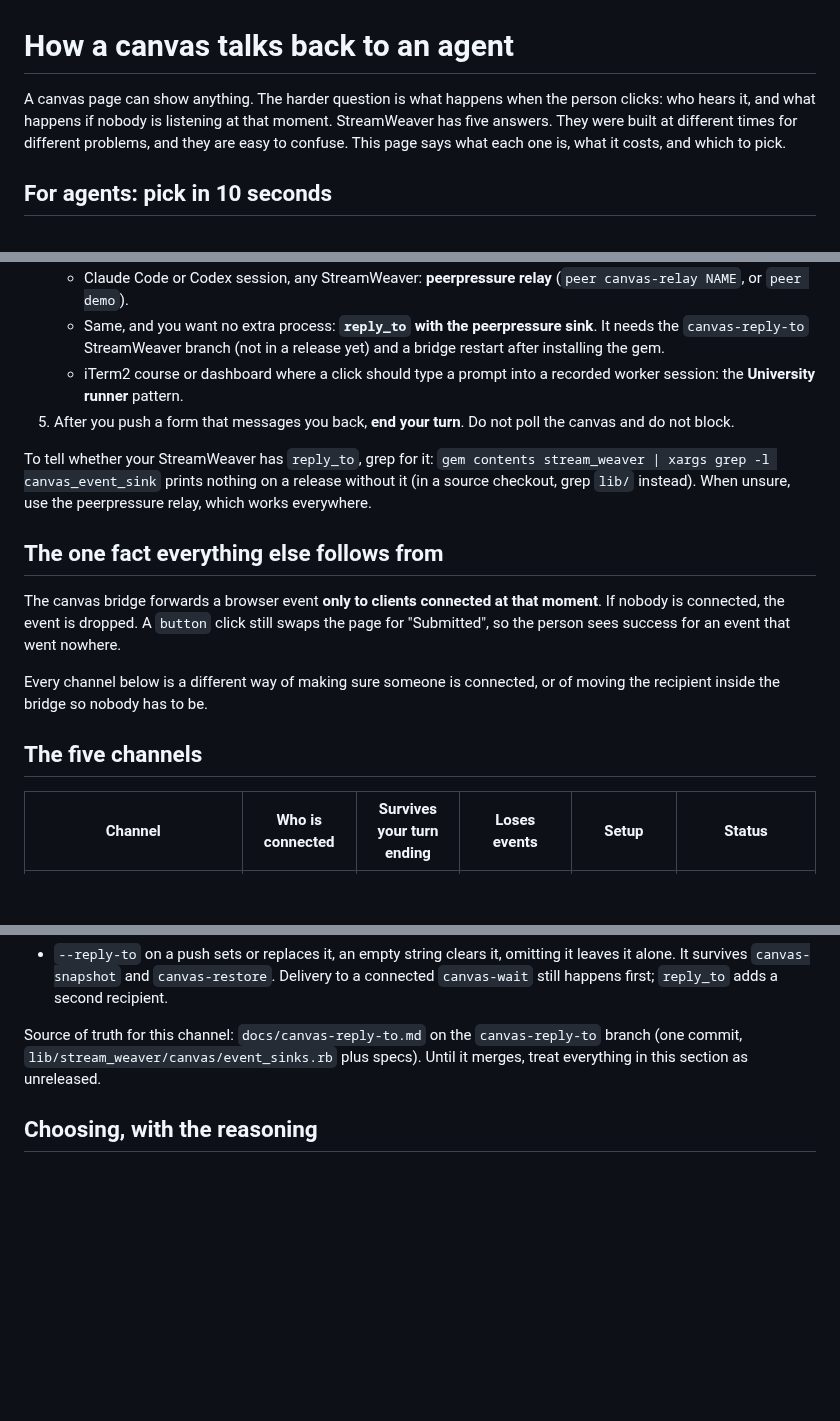
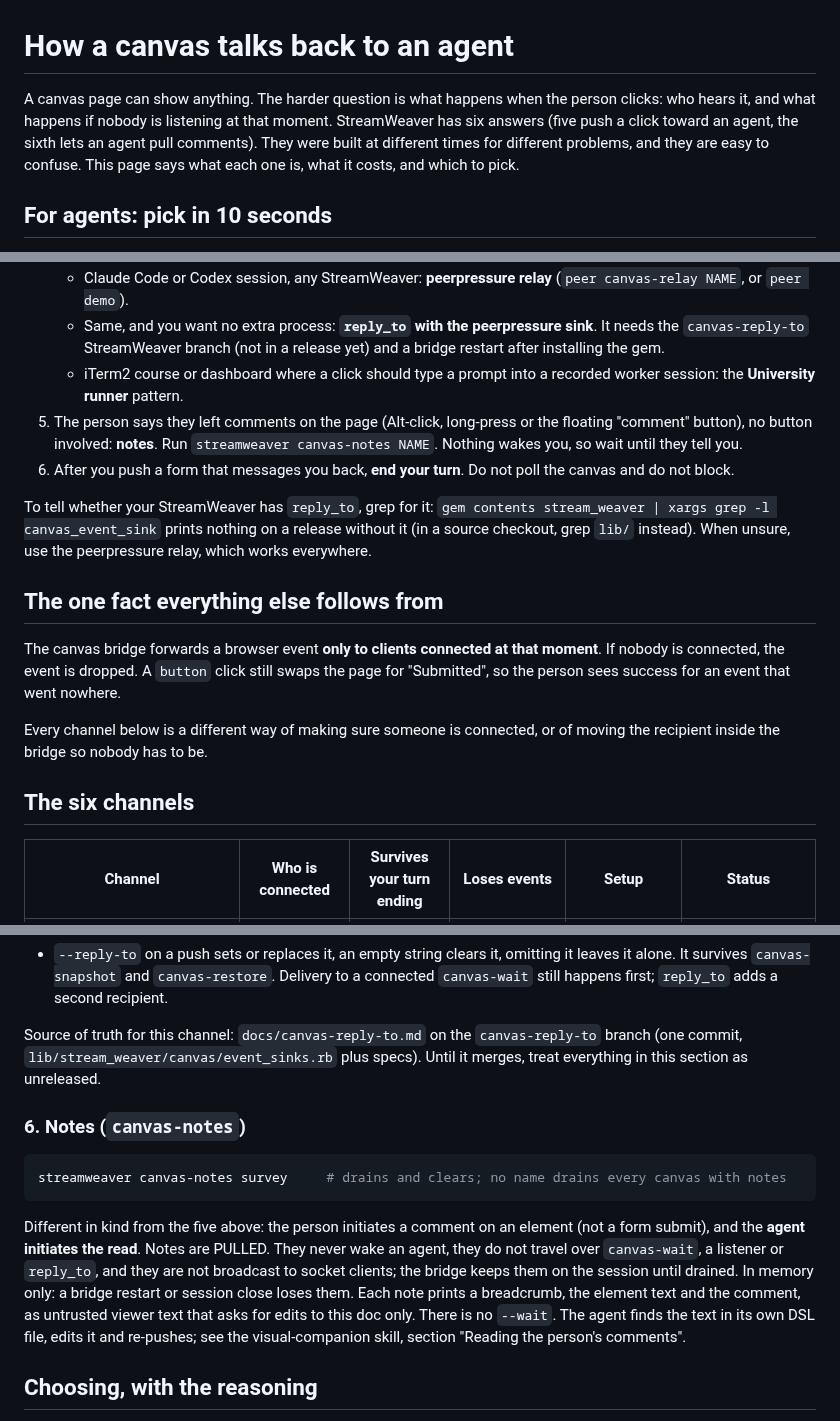
Before and after one commit to fkchang/stream_weaver, a Markdown page: docs/canvas-agent-channels.md, 3 parts joined by grey strips. Rendered like a GitHub page; blank space fills up the shorter version.

Commit message:
docs(canvas): teach agents to read viewer comments; list notes as sixth channel

````diff
--- a/docs/canvas-agent-channels.md
+++ b/docs/canvas-agent-channels.md
@@ -1,6 +1,6 @@
 # How a canvas talks back to an agent
 
-A canvas page can show anything. The harder question is what happens when the person clicks: who hears it, and what happens if nobody is listening at that moment. StreamWeaver has five answers. They were built at different times for different problems, and they are easy to confuse. This page says what each one is, what it costs, and which to pick.
+A canvas page can show anything. The harder question is what happens when the person clicks: who hears it, and what happens if nobody is listening at that moment. StreamWeaver has six answers (five push a click toward an agent, the sixth lets an agent pull comments). They were built at different times for different problems, and they are easy to confuse. This page says what each one is, what it costs, and which to pick.
 
 ## For agents: pick in 10 seconds
 
@@ -11,7 +11,8 @@ A canvas page can show anything. The harder question is what happens when the pe
    - Claude Code or Codex session, any StreamWeaver: **peerpressure relay** (`peer canvas-relay NAME`, or `peer demo`).
    - Same, and you want no extra process: **`reply_to` with the peerpressure sink**. It needs the `canvas-reply-to` StreamWeaver branch (not in a release yet) and a bridge restart after installing the gem.
    - iTerm2 course or dashboard where a click should type a prompt into a recorded worker session: the **University runner** pattern.
-5. After you push a form that messages you back, **end your turn**. Do not poll the canvas and do not block.
+5. The person says they left comments on the page (Alt-click, long-press or the floating "comment" button), no button involved: **notes**. Run `streamweaver canvas-notes NAME`. Nothing wakes you, so wait until they tell you.
+6. After you push a form that messages you back, **end your turn**. Do not poll the canvas and do not block.
 
 To tell whether your StreamWeaver has `reply_to`, grep for it: `gem contents stream_weaver | xargs grep -l canvas_event_sink` prints nothing on a release without it (in a source checkout, grep `lib/` instead). When unsure, use the peerpressure relay, which works everywhere.
 
@@ -21,7 +22,7 @@ The canvas bridge forwards a browser event **only to clients connected at that m
 
 Every channel below is a different way of making sure someone is connected, or of moving the recipient inside the bridge so nobody has to be.
 
-## The five channels
+## The six channels
 
 | Channel | Who is connected | Survives your turn ending | Loses events | Setup | Status |
 |---|---|---|---|---|---|
@@ -88,6 +90,14 @@ What to design around (from the branch's own contract and specs):
 
 Source of truth for this channel: `docs/canvas-reply-to.md` on the `canvas-reply-to` branch (one commit, `lib/stream_weaver/canvas/event_sinks.rb` plus specs). Until it merges, treat everything in this section as unreleased.
 
+### 6. Notes (`canvas-notes`)
+
+```bash
+streamweaver canvas-notes survey     # drains and clears; no name drains every canvas with notes
+```
+
+Different in kind from the five above: the person initiates a comment on an element (not a form submit), and the **agent initiates the read**. Notes are PULLED. They never wake an agent, they do not travel over `canvas-wait`, a listener or `reply_to`, and they are not broadcast to socket clients; the bridge keeps them on the session until drained. In memory only: a bridge restart or session close loses them. Each note prints a breadcrumb, the element text and the comment, as untrusted viewer text that asks for edits to this doc only. There is no `--wait`. The agent finds the text in its own DSL file, edits it and re-pushes; see the visual-companion skill, section "Reading the person's comments".
+
 ## Choosing, with the reasoning
 
 - **Blocking versus standing.** `canvas-wait` ties up the agent and times out. Everything else lets the agent end its turn. That is the difference that matters for people running many sessions at once: a blocked agent is a session you cannot use.
````
Also changed, not shown: other parts of docs/canvas-agent-channels.md (+1 -0 lines), 1 other file.
